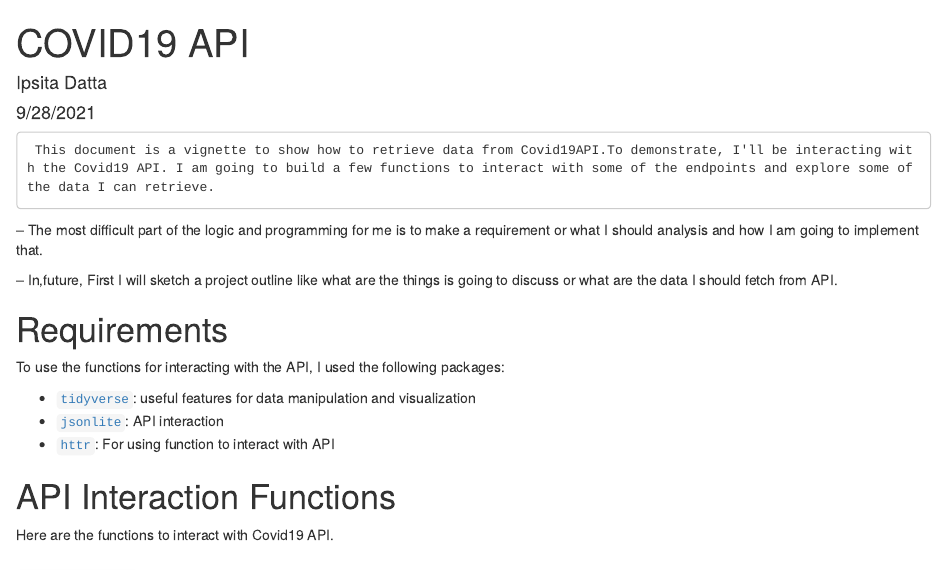
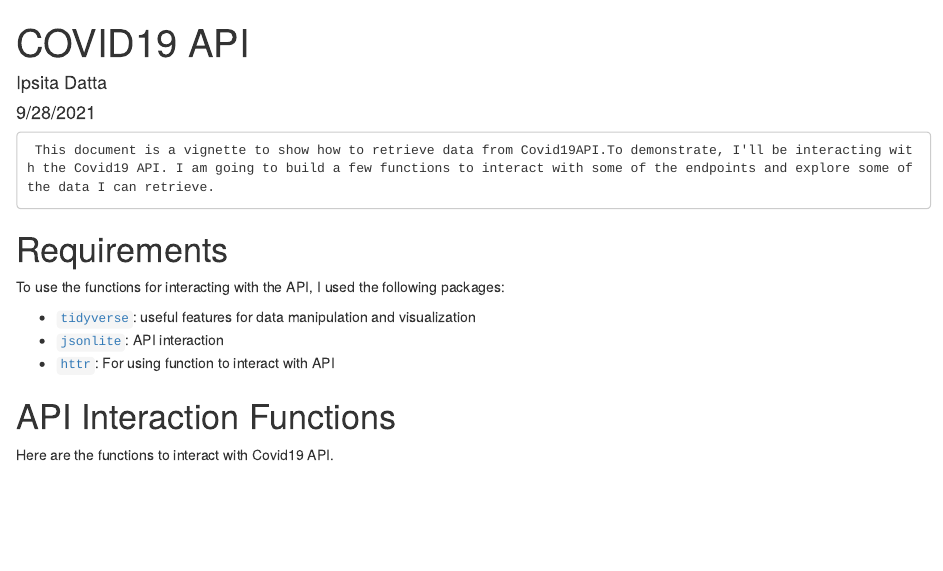
Before and after one commit to idatta21/Project1, an R Markdown document (2021-9-28-Project-Blog-post.Rmd): the page in a window 1100 px wide, from its top. Rendered offline with R 4.5, knitr and Pandoc, with nearby package versions.

Commit message:
final commit for now

````diff
--- a/2021-9-28-Project-Blog-post.Rmd
+++ b/2021-9-28-Project-Blog-post.Rmd
@@ -10,10 +10,6 @@ date: "9/28/2021"
 knitr::opts_chunk$set(echo = TRUE)
 ```
      This document is a vignette to show how to retrieve data from Covid19API.To demonstrate, I'll be interacting with the Covid19 API. I am going to build a few functions to interact with some of the endpoints and explore some of the data I can retrieve.
-
- – The most difficult part of the logic and programming for me is to make a requirement or what I should analysis and how I am going to implement that.
-
- – In,future, First I will sketch a project outline like what are the things is going to discuss or what are the data I should fetch from API.
 
 # Requirements
  To use the functions for interacting with the API, I used the following packages:
````
Also changed, not shown: README.md, README_files/figure-gfm/unnamed-chunk-10-1.png, README_files/figure-gfm/unnamed-chunk-11-1.png, README_files/figure-gfm/unnamed-chunk-12-1.png, README_files/figure-gfm/unnamed-chunk-13-1.png.
